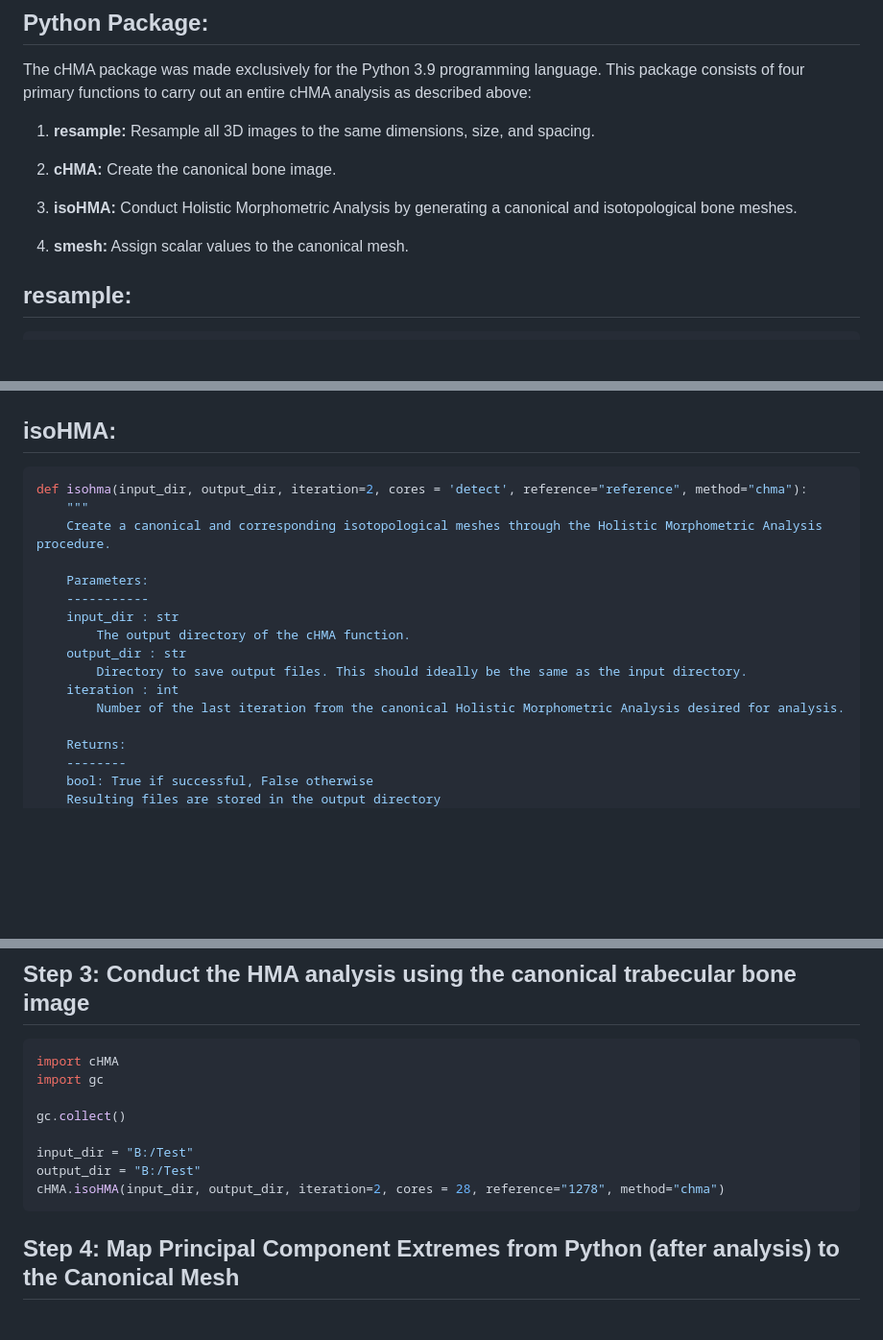
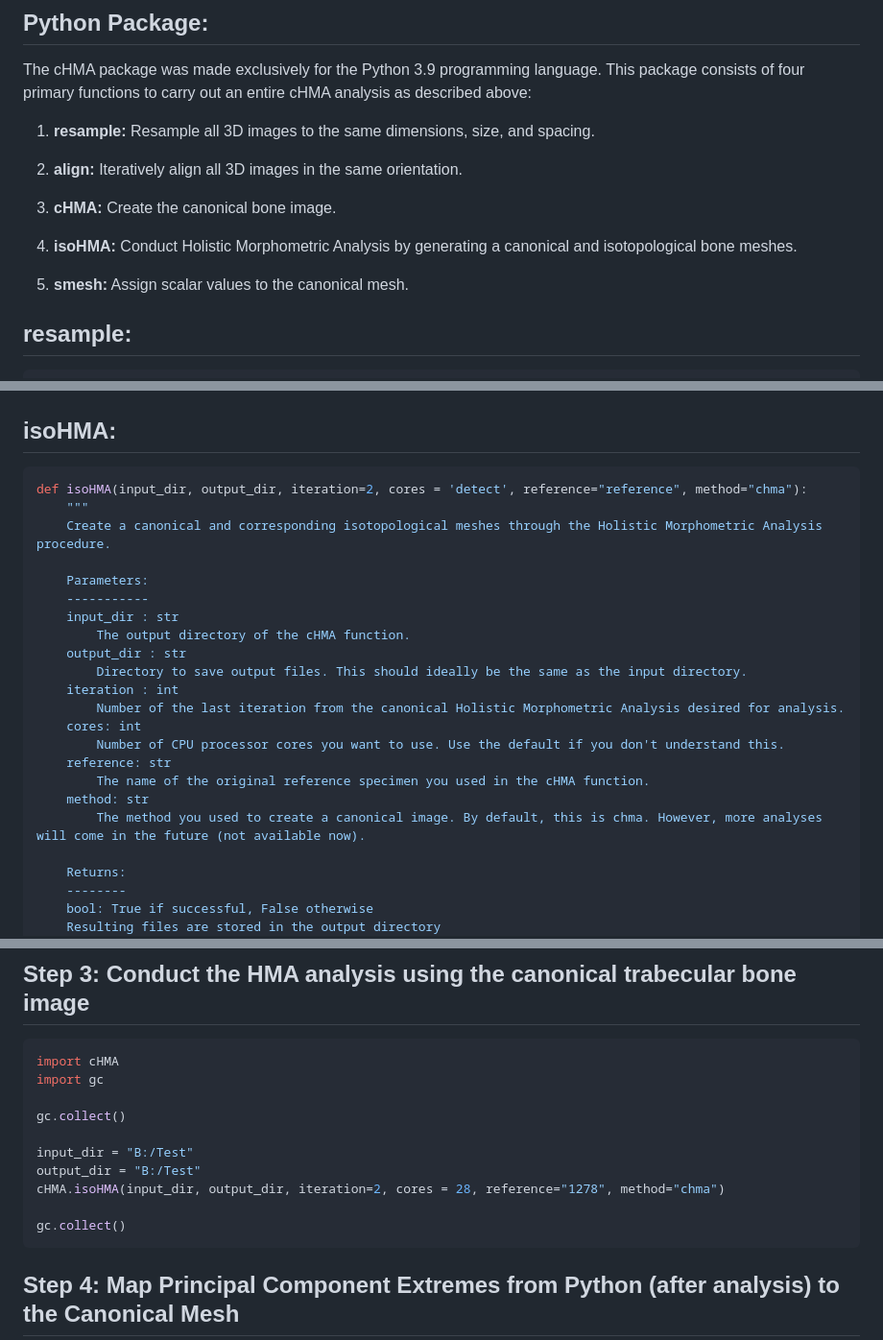
Before and after one commit to bkeelin1/cHMA, a Markdown page: README.md, 3 parts joined by grey strips. Shown at 96% size. Rendered like a GitHub page; blank space fills up the shorter version.

````diff
--- a/README.md
+++ b/README.md
@@ -190,12 +190,14 @@ an entire cHMA analysis as described above:
 1.  **resample:** Resample all 3D images to the same dimensions, size,
     and spacing.
 
-2.  **cHMA:** Create the canonical bone image.
+2.  **align:** Iteratively align all 3D images in the same orientation.
 
-3.  **isoHMA:** Conduct Holistic Morphometric Analysis by generating a
+3.  **cHMA:** Create the canonical bone image.
+
+4.  **isoHMA:** Conduct Holistic Morphometric Analysis by generating a
     canonical and isotopological bone meshes.
 
-4.  **smesh:** Assign scalar values to the canonical mesh.
+5.  **smesh:** Assign scalar values to the canonical mesh.
 
 ## resample:
 
@@ -257,7 +286,7 @@ def cHMA(input_dir, output_dir, reference_name="reference", scale_factor=3, max_
 ## isoHMA:
 
 ``` python
-def isohma(input_dir, output_dir, iteration=2, cores = 'detect', reference="reference", method="chma"):
+def isoHMA(input_dir, output_dir, iteration=2, cores = 'detect', reference="reference", method="chma"):
     """
     Create a canonical and corresponding isotopological meshes through the Holistic Morphometric Analysis procedure.
 
@@ -269,6 +298,12 @@ def isohma(input_dir, output_dir, iteration=2, cores = 'detect', reference="refe
         Directory to save output files. This should ideally be the same as the input directory.
     iteration : int
         Number of the last iteration from the canonical Holistic Morphometric Analysis desired for analysis.
+    cores: int
+        Number of CPU processor cores you want to use. Use the default if you don't understand this.
+    reference: str
+        The name of the original reference specimen you used in the cHMA function.
+    method: str
+        The method you used to create a canonical image. By default, this is chma. However, more analyses will come in the future (not available now).
 
     Returns:
     --------
@@ -352,6 +403,8 @@ gc.collect()
 input_dir = "B:/Test"
 output_dir = "B:/Test"
 cHMA.isoHMA(input_dir, output_dir, iteration=2, cores = 28, reference="1278", method="chma")
+
+gc.collect()
 ```
 
 ## **Step 4: Map Principal Component Extremes from Python (after analysis) to the Canonical Mesh**
````
Also changed, not shown: other parts of README.md (+48 -5 lines).
